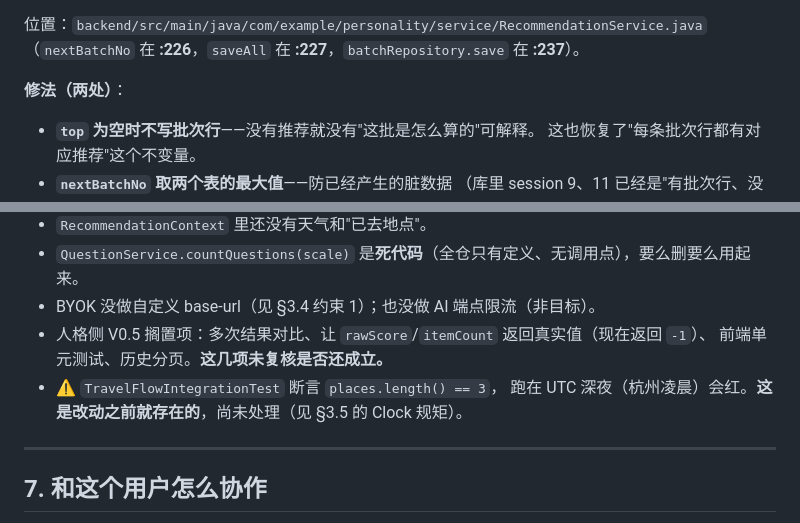
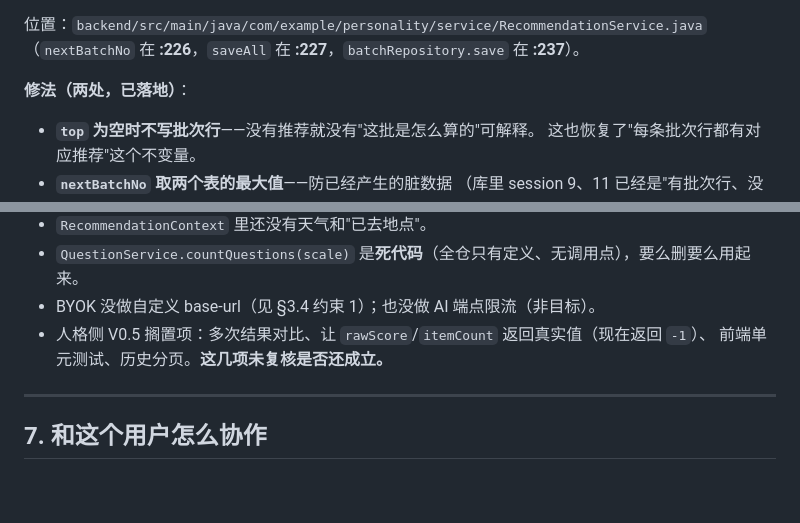
Before and after one commit to jiahaoding531-coder/personality-test, a Markdown page: AGENTS.md, 2 parts joined by grey strips. Rendered like a GitHub page; blank space fills up the shorter version.

```diff
--- a/AGENTS.md
+++ b/AGENTS.md
@@ -176,7 +176,7 @@ docker compose up -d postgres
 位置：`backend/src/main/java/com/example/personality/service/RecommendationService.java`
 （`nextBatchNo` 在 **:226**，`saveAll` 在 **:227**，`batchRepository.save` 在 **:237**）。
 
-**修法（两处）**：
+**修法（两处，已落地）**：
 
 - **`top` 为空时不写批次行**——没有推荐就没有"这批是怎么算的"可解释。
   这也恢复了"每条批次行都有对应推荐"这个不变量。
@@ -199,8 +199,6 @@ docker compose up -d postgres
 - BYOK 没做自定义 base-url（见 §3.4 约束 1）；也没做 AI 端点限流（非目标）。
 - 人格侧 V0.5 搁置项：多次结果对比、让 `rawScore`/`itemCount` 返回真实值（现在返回 `-1`）、
   前端单元测试、历史分页。**这几项未复核是否还成立。**
-- ⚠️ `TravelFlowIntegrationTest` 断言 `places.length() == 3`，
-  跑在 UTC 深夜（杭州凌晨）会红。**这是改动之前就存在的**，尚未处理（见 §3.5 的 Clock 规矩）。
 
 ---
 
```
Also changed, not shown: other parts of AGENTS.md (+4 -4 lines).
